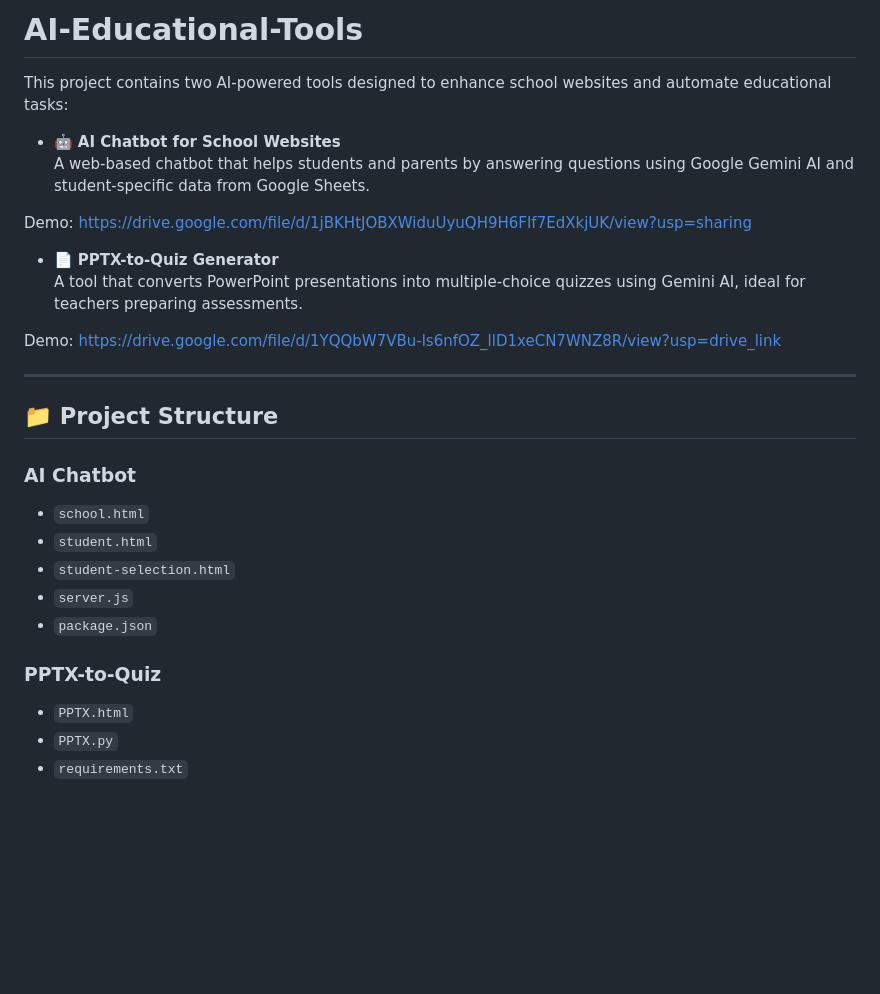
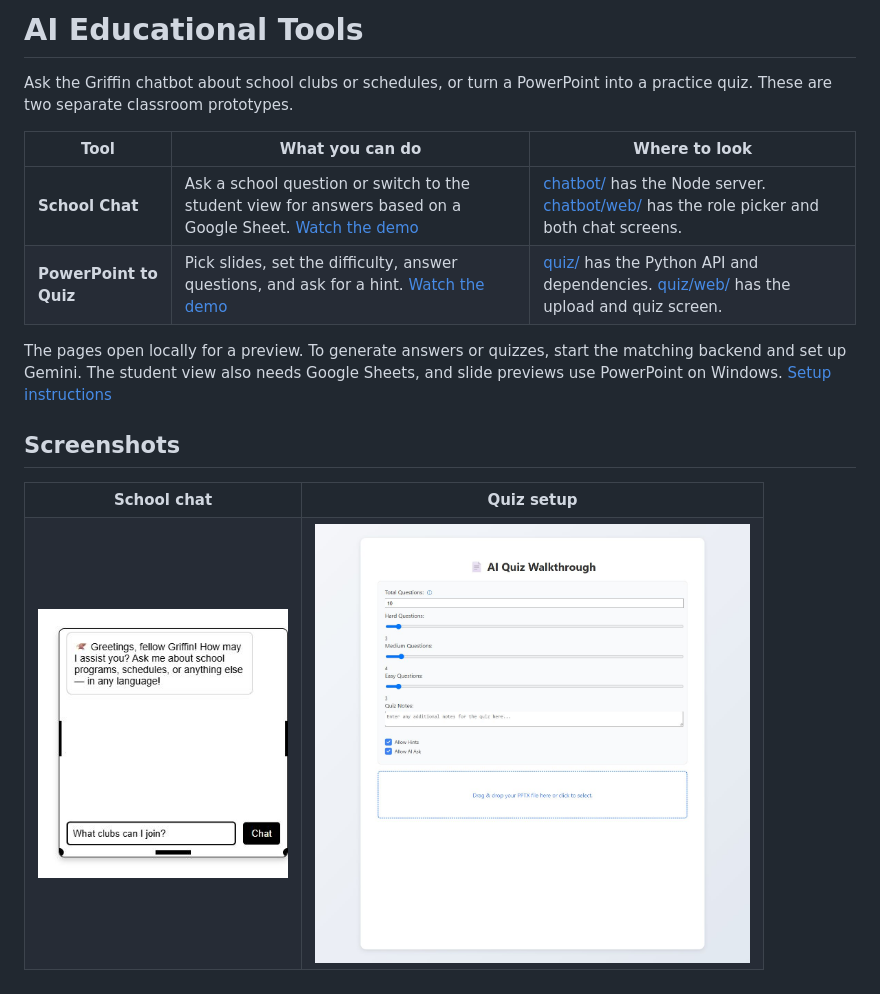
Before and after one commit to ZeidAl-Ruzouq/AI-Educational-Tools, a Markdown page: README.md, the part around the change. Drawn GitHub-style; pictures changed too: screenshots/quiz-builder.jpg (added), screenshots/school-chat.jpg (added); blank space fills up the shorter version.

Commit message:
Separate the chatbot and quiz tools

```diff
--- a/README.md
+++ b/README.md
@@ -1,29 +1,23 @@
-# AI-Educational-Tools
+# AI Educational Tools
 
-This project contains two AI-powered tools designed to enhance school websites and automate educational tasks:
+Ask the Griffin chatbot about school clubs or schedules, or turn a PowerPoint into a practice quiz. These are two separate classroom prototypes.
 
-- 🤖 **AI Chatbot for School Websites**
-  A web-based chatbot that helps students and parents by answering questions using Google Gemini AI and student-specific data from Google Sheets.
+| Tool | What you can do | Where to look |
+| --- | --- | --- |
+| **School Chat** | Ask a school question or switch to the student view for answers based on a Google Sheet. [Watch the demo](https://drive.google.com/file/d/1jBKHtJOBXWiduUyuQH9H6FIf7EdXkjUK/view?usp=sharing) | [chatbot/](chatbot/) has the Node server. [chatbot/web/](chatbot/web/) has the role picker and both chat screens. |
+| **PowerPoint to Quiz** | Pick slides, set the difficulty, answer questions, and ask for a hint. [Watch the demo](https://drive.google.com/file/d/1YQQbW7VBu-ls6nfOZ_llD1xeCN7WNZ8R/view?usp=drive_link) | [quiz/](quiz/) has the Python API and dependencies. [quiz/web/](quiz/web/) has the upload and quiz screen. |
 
-Demo: https://drive.google.com/file/d/1jBKHtJOBXWiduUyuQH9H6FIf7EdXkjUK/view?usp=sharing
+The pages open locally for a preview. To generate answers or quizzes, start the matching backend and set up Gemini. The student view also needs Google Sheets, and slide previews use PowerPoint on Windows. [Setup instructions](SETUP.md)
 
-- 📄 **PPTX-to-Quiz Generator**
-  A tool that converts PowerPoint presentations into multiple-choice quizzes using Gemini AI, ideal for teachers preparing assessments.
+## Screenshots
 
-Demo: https://drive.google.com/file/d/1YQQbW7VBu-ls6nfOZ_llD1xeCN7WNZ8R/view?usp=drive_link
-
----
-
-## 📁 Project Structure
-
-### AI Chatbot
-- `school.html`
-- `student.html`
-- `student-selection.html`
-- `server.js`
-- `package.json`
-
-### PPTX-to-Quiz
-- `PPTX.html`
-- `PPTX.py`
-- `requirements.txt`
+<table>
+  <tr>
+    <th>School chat</th>
+    <th>Quiz setup</th>
+  </tr>
+  <tr>
+    <td><img src="screenshots/school-chat.jpg" alt="School chat with an example question about clubs" width="250"></td>
+    <td><img src="screenshots/quiz-builder.jpg" alt="Quiz builder with difficulty controls and the PowerPoint upload area" width="435"></td>
+  </tr>
+</table>
```
Also changed, not shown: SETUP.md (added, +38 -0 lines), 21 other files.
